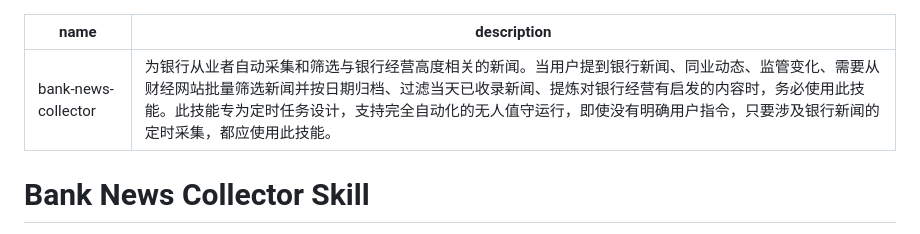
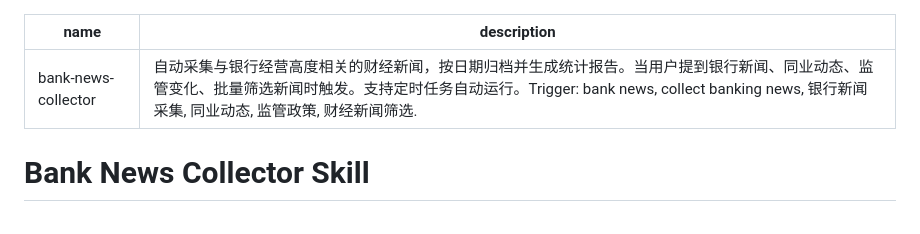
Before and after one commit to babyowen/claude-skills, a Markdown page: bank-news-collector/SKILL.md, the part around the change. Drawn GitHub-style.

Commit message:
optimize bank-news-collector: refine frontmatter with concise description and bilingual triggers

```diff
--- a/bank-news-collector/SKILL.md
+++ b/bank-news-collector/SKILL.md
@@ -1,6 +1,6 @@
 ---
 name: bank-news-collector
-description: 为银行从业者自动采集和筛选与银行经营高度相关的新闻。当用户提到银行新闻、同业动态、监管变化、需要从财经网站批量筛选新闻并按日期归档、过滤当天已收录新闻、提炼对银行经营有启发的内容时，务必使用此技能。此技能专为定时任务设计，支持完全自动化的无人值守运行，即使没有明确用户指令，只要涉及银行新闻的定时采集，都应使用此技能。
+description: 自动采集与银行经营高度相关的财经新闻，按日期归档并生成统计报告。当用户提到银行新闻、同业动态、监管变化、批量筛选新闻时触发。支持定时任务自动运行。Trigger: bank news, collect banking news, 银行新闻采集, 同业动态, 监管政策, 财经新闻筛选.
 ---
 
 # Bank News Collector Skill
```
